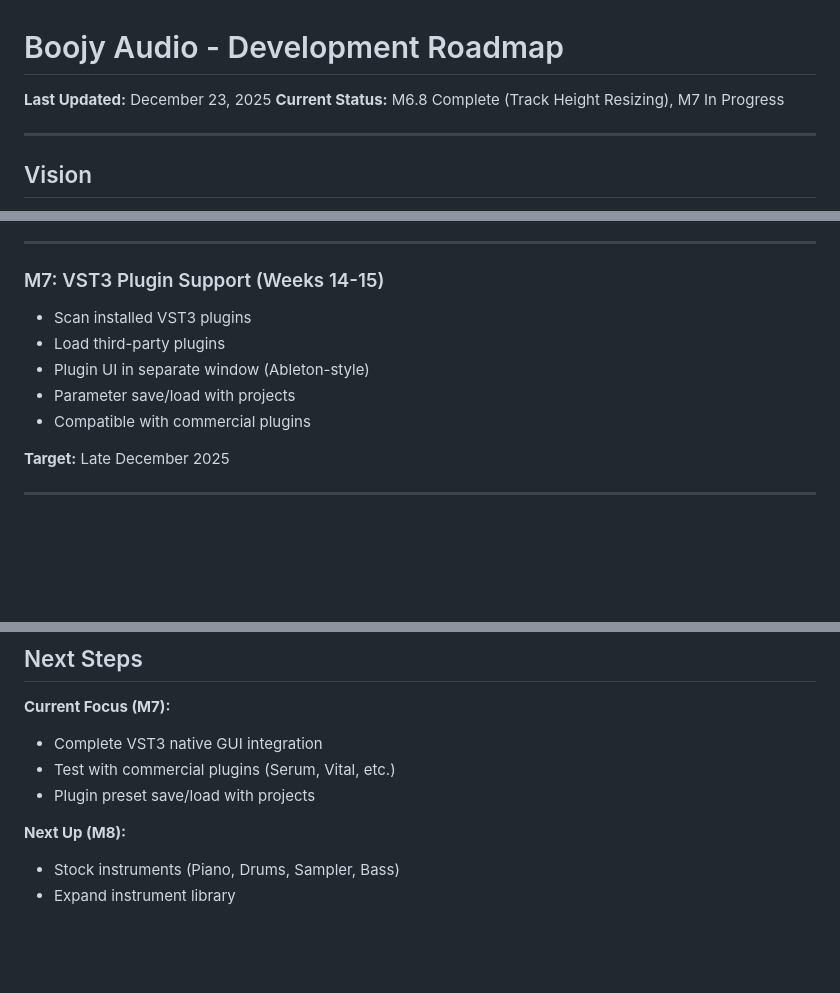
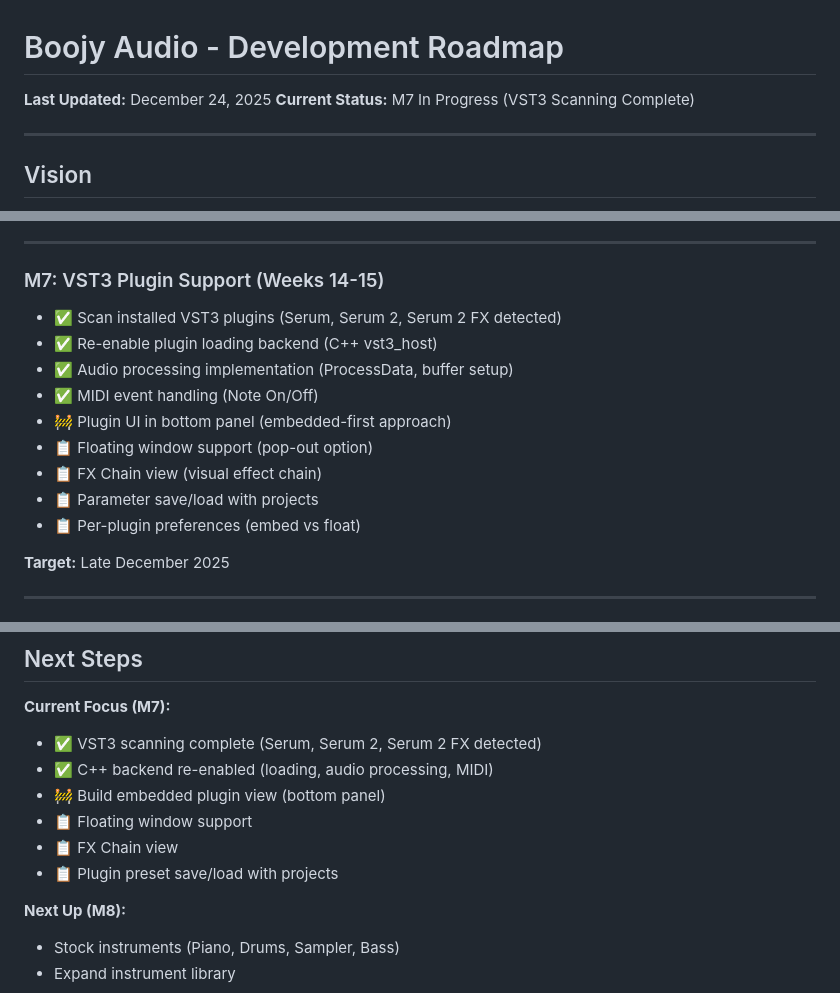
Before and after one commit to tsbujacncl/solar-audio, a Markdown page: docs/ROADMAP.md, 3 parts joined by grey strips. Drawn GitHub-style; blank space fills up the shorter version.

Commit message:
Update docs to reflect VST3 scanning progress
- ROADMAP.md: Mark VST3 scanning as complete in M7
- MVP_SPEC.md: Update status line
- IMPLEMENTATION_PLAN.md: Add M7 detailed progress

Phase 1 of VST3 Plugin UI System is complete:
- Plugin scanning working (detects Serum, Serum 2, Serum 2 FX)
- Plugin loading backend re-enabled
- Audio processing and MIDI event handling implemented

🤖 Generated with [Claude Code](https://claude.com/claude-code)

Co-Authored-By: Claude Opus 4.5 <noreply@anthropic.com>

```diff
--- a/docs/ROADMAP.md
+++ b/docs/ROADMAP.md
@@ -1,7 +1,7 @@
 # Boojy Audio - Development Roadmap
 
-**Last Updated:** December 23, 2025
-**Current Status:** M6.8 Complete (Track Height Resizing), M7 In Progress
+**Last Updated:** December 24, 2025
+**Current Status:** M7 In Progress (VST3 Scanning Complete)
 
 ---
 
@@ -239,11 +239,15 @@ Week 0    Week 10   Week 15   Week 22
 
 ### M7: VST3 Plugin Support (Weeks 14-15)
 
-- Scan installed VST3 plugins
-- Load third-party plugins
-- Plugin UI in separate window (Ableton-style)
-- Parameter save/load with projects
-- Compatible with commercial plugins
+- ✅ Scan installed VST3 plugins (Serum, Serum 2, Serum 2 FX detected)
+- ✅ Re-enable plugin loading backend (C++ vst3_host)
+- ✅ Audio processing implementation (ProcessData, buffer setup)
+- ✅ MIDI event handling (Note On/Off)
+- 🚧 Plugin UI in bottom panel (embedded-first approach)
+- 📋 Floating window support (pop-out option)
+- 📋 FX Chain view (visual effect chain)
+- 📋 Parameter save/load with projects
+- 📋 Per-plugin preferences (embed vs float)
 
 **Target:** Late December 2025
 
@@ -528,9 +532,12 @@ Items identified for future cleanup (not blocking current development):
 
 **Current Focus (M7):**
 
-- Complete VST3 native GUI integration
-- Test with commercial plugins (Serum, Vital, etc.)
-- Plugin preset save/load with projects
+- ✅ VST3 scanning complete (Serum, Serum 2, Serum 2 FX detected)
+- ✅ C++ backend re-enabled (loading, audio processing, MIDI)
+- 🚧 Build embedded plugin view (bottom panel)
+- 📋 Floating window support
+- 📋 FX Chain view
+- 📋 Plugin preset save/load with projects
 
 **Next Up (M8):**
 
```
Also changed, not shown: docs/IMPLEMENTATION_PLAN.md (+19 -19 lines), docs/MVP_SPEC.md (+2 -2 lines).
